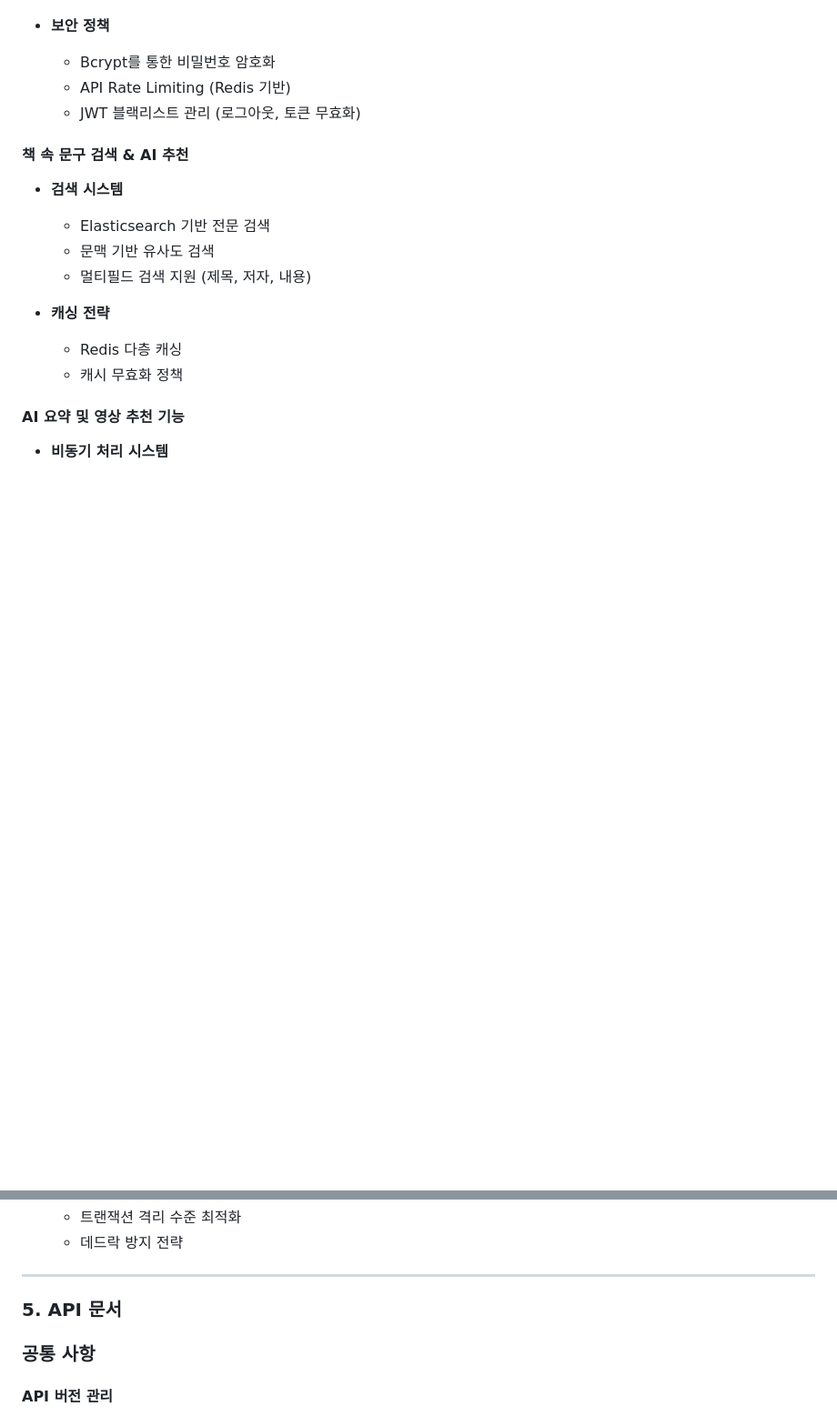
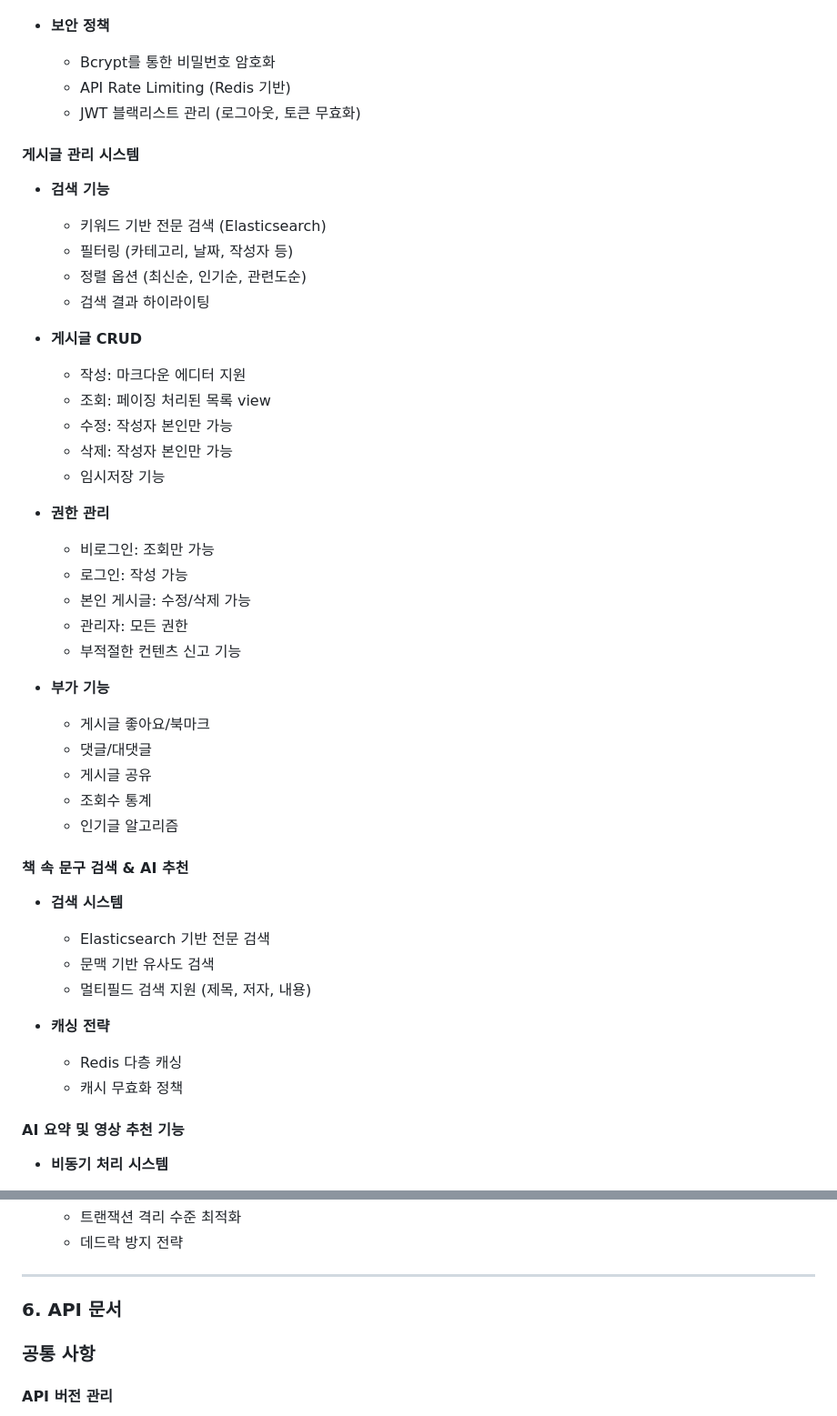
Before and after one commit to D3vJ30n/stoblyx-portfolio, a Markdown page: README.md, 2 parts joined by grey strips. Shown: that part at 91% size. GitHub-like rendering; blank space fills up the shorter version.

```diff
--- a/README.md
+++ b/README.md
@@ -169,6 +262,38 @@
     - Bcrypt를 통한 비밀번호 암호화
     - API Rate Limiting (Redis 기반)
     - JWT 블랙리스트 관리 (로그아웃, 토큰 무효화)
+
+#### 게시글 관리 시스템
+
+- **검색 기능**
+
+    - 키워드 기반 전문 검색 (Elasticsearch)
+    - 필터링 (카테고리, 날짜, 작성자 등)
+    - 정렬 옵션 (최신순, 인기순, 관련도순)
+    - 검색 결과 하이라이팅
+
+- **게시글 CRUD**
+
+    - 작성: 마크다운 에디터 지원
+    - 조회: 페이징 처리된 목록 view
+    - 수정: 작성자 본인만 가능
+    - 삭제: 작성자 본인만 가능
+    - 임시저장 기능
+
+- **권한 관리**
+
+    - 비로그인: 조회만 가능
+    - 로그인: 작성 가능
+    - 본인 게시글: 수정/삭제 가능
+    - 관리자: 모든 권한
+    - 부적절한 컨텐츠 신고 기능
+
+- **부가 기능**
+    - 게시글 좋아요/북마크
+    - 댓글/대댓글
+    - 게시글 공유
+    - 조회수 통계
+    - 인기글 알고리즘
 
 #### 책 속 문구 검색 & AI 추천
 
@@ -254,7 +379,7 @@
 
 ---
 
-### 5. API 문서
+### 6. API 문서
 
 ### 공통 사항
 
```
Also changed, not shown: other parts of README.md (+209 -115 lines).
